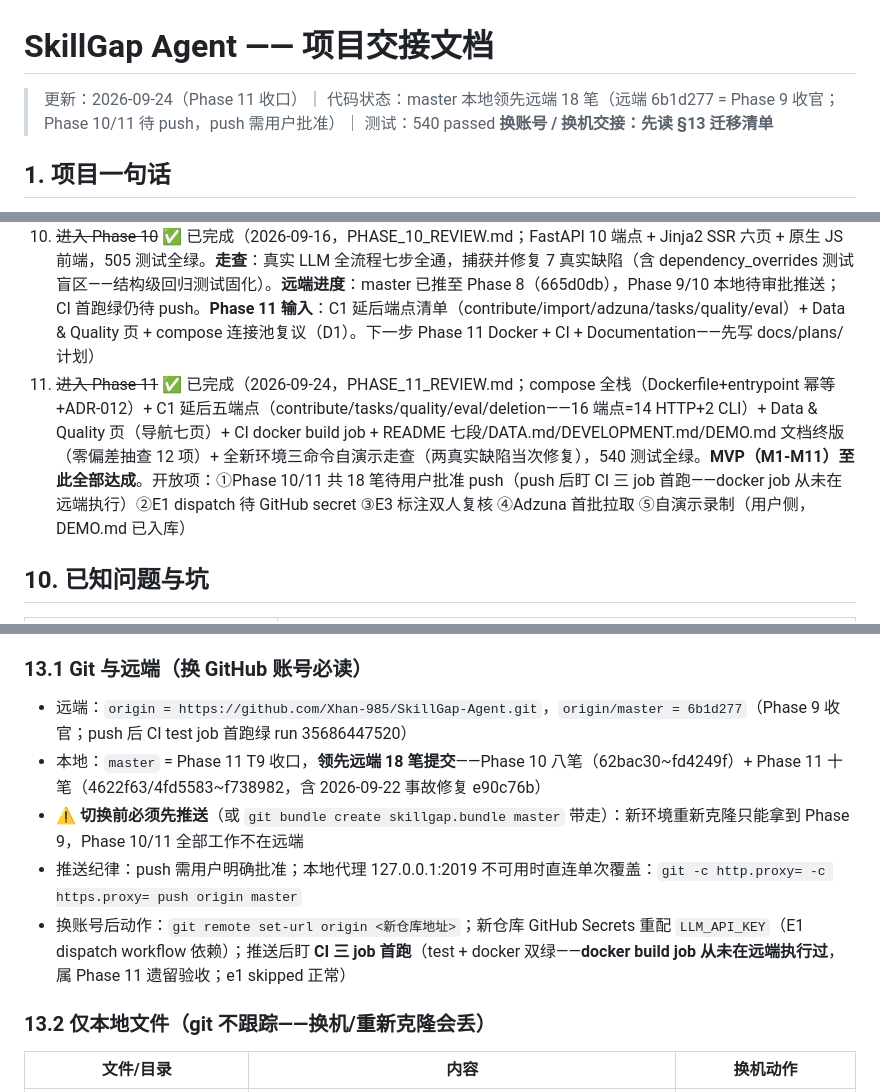
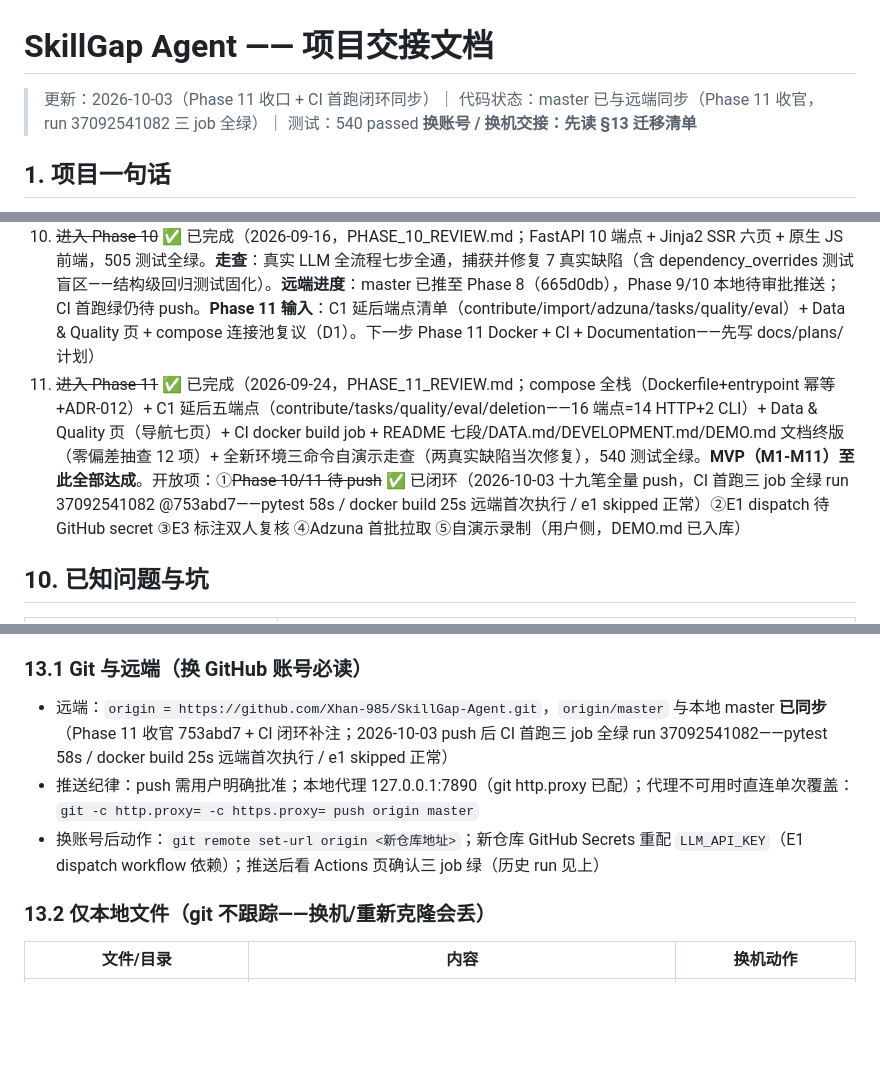
Before and after one commit to Xhan-985/SkillGap-Agent, a Markdown page: docs/HANDOVER.md, 3 parts joined by grey strips. Rendered like a GitHub page; blank space fills up the shorter version.

```diff
--- a/docs/HANDOVER.md
+++ b/docs/HANDOVER.md
@@ -1,6 +1,6 @@
 # SkillGap Agent —— 项目交接文档
 
-> 更新：2026-09-24（Phase 11 收口）｜ 代码状态：master 本地领先远端 18 笔（远端 6b1d277 = Phase 9 收官；Phase 10/11 待 push，push 需用户批准）｜ 测试：540 passed
+> 更新：2026-10-03（Phase 11 收口 + CI 首跑闭环同步）｜ 代码状态：master 已与远端同步（Phase 11 收官，run 37092541082 三 job 全绿）｜ 测试：540 passed
 > **换账号 / 换机交接：先读 §13 迁移清单**
 
 ## 1. 项目一句话
@@ -195,7 +195,7 @@ cd "E:\codexproject\SkillGap Agent"; & "E:\codexproject\SkillGap Agent\.venv\Scr
 8. ~~进入 Phase 8~~ ✅ 已完成（2026-09-04，PHASE_8_REVIEW.md；roi-v1 + LangGraph Agent + E3 基线 pass（nDCG@5=0.6497），410 测试全绿。**judge 已补做**：rubric-v1 真实基线 mean=5.0（eval_run #9，Warn 级不参与 verdict）。**RAG 引用层已激活**：1514 行证据已回填（bge-m3），跨语言/语义变体检索验证过（D-2026-09-04-16 激活记录）。待办：E3 标注双人复核（user 复核 + 同学抽标）。已知偏差（"Python 补到精通"/新手画像成本项冲突）为 v2 校准候选，见 data/eval/e3_report_v1.json）
 9. ~~进入 Phase 9~~ ✅ 已完成（2026-09-08，PHASE_9_REVIEW.md；gate 汇总门禁 + eval-report 报告 + CI 首个 workflow + 零漂移/taxonomy/劣化演练测试锚定 + E1 方差演练 PASS（极差 0.0145<0.03），443 测试全绿。docs/EVALUATION.md 为评测 README。**开放项**：CI 首跑绿待 push（workflow 须在远端生效）；E3 标注双人复核（user + 同学）仍待办。**遗留观察**：E1 verdict 对 LLM 服务可用性敏感——evidence_rate<1.0 一票 block 会被 DeepSeek 瞬时失败触发（T6 真实案例：#10-12 block → #14 恢复 warn），分诊处置见 EVALUATION.md §9）
 10. ~~进入 Phase 10~~ ✅ 已完成（2026-09-16，PHASE_10_REVIEW.md；FastAPI 10 端点 + Jinja2 SSR 六页 + 原生 JS 前端，505 测试全绿。**走查**：真实 LLM 全流程七步全通，捕获并修复 7 真实缺陷（含 dependency_overrides 测试盲区——结构级回归测试固化）。**远端进度**：master 已推至 Phase 8（665d0db），Phase 9/10 本地待审批推送；CI 首跑绿仍待 push。**Phase 11 输入**：C1 延后端点清单（contribute/import/adzuna/tasks/quality/eval）+ Data & Quality 页 + compose 连接池复议（D1）。下一步 Phase 11 Docker + CI + Documentation——先写 docs/plans/ 计划）
-11. ~~进入 Phase 11~~ ✅ 已完成（2026-09-24，PHASE_11_REVIEW.md；compose 全栈（Dockerfile+entrypoint 幂等+ADR-012）+ C1 延后五端点（contribute/tasks/quality/eval/deletion——16 端点=14 HTTP+2 CLI）+ Data & Quality 页（导航七页）+ CI docker build job + README 七段/DATA.md/DEVELOPMENT.md/DEMO.md 文档终版（零偏差抽查 12 项）+ 全新环境三命令自演示走查（两真实缺陷当次修复），540 测试全绿。**MVP（M1-M11）至此全部达成**。开放项：①Phase 10/11 共 18 笔待用户批准 push（push 后盯 CI 三 job 首跑——docker job 从未在远端执行）②E1 dispatch 待 GitHub secret ③E3 标注双人复核 ④Adzuna 首批拉取 ⑤自演示录制（用户侧，DEMO.md 已入库）
+11. ~~进入 Phase 11~~ ✅ 已完成（2026-09-24，PHASE_11_REVIEW.md；compose 全栈（Dockerfile+entrypoint 幂等+ADR-012）+ C1 延后五端点（contribute/tasks/quality/eval/deletion——16 端点=14 HTTP+2 CLI）+ Data & Quality 页（导航七页）+ CI docker build job + README 七段/DATA.md/DEVELOPMENT.md/DEMO.md 文档终版（零偏差抽查 12 项）+ 全新环境三命令自演示走查（两真实缺陷当次修复），540 测试全绿。**MVP（M1-M11）至此全部达成**。开放项：①~~Phase 10/11 待 push~~ ✅ 已闭环（2026-10-03 十九笔全量 push，CI 首跑三 job 全绿 run 37092541082 @753abd7——pytest 58s / docker build 25s 远端首次执行 / e1 skipped 正常）②E1 dispatch 待 GitHub secret ③E3 标注双人复核 ④Adzuna 首批拉取 ⑤自演示录制（用户侧，DEMO.md 已入库）
 
 ## 10. 已知问题与坑
 
@@ -243,11 +243,9 @@ cd "E:\codexproject\SkillGap Agent"; & "E:\codexproject\SkillGap Agent\.venv\Scr
 
 ### 13.1 Git 与远端（换 GitHub 账号必读）
 
-- 远端：`origin = https://github.com/Xhan-985/SkillGap-Agent.git`，`origin/master = 6b1d277`（Phase 9 收官；push 后 CI test job 首跑绿 run 35686447520）
-- 本地：`master` = Phase 11 T9 收口，**领先远端 18 笔提交**——Phase 10 八笔（62bac30~fd4249f）+ Phase 11 十笔（4622f63/4fd5583~f738982，含 2026-09-22 事故修复 e90c76b）
-- ⚠️ **切换前必须先推送**（或 `git bundle create skillgap.bundle master` 带走）：新环境重新克隆只能拿到 Phase 9，Phase 10/11 全部工作不在远端
-- 推送纪律：push 需用户明确批准；本地代理 127.0.0.1:2019 不可用时直连单次覆盖：`git -c http.proxy= -c https.proxy= push origin master`
-- 换账号后动作：`git remote set-url origin <新仓库地址>`；新仓库 GitHub Secrets 重配 `LLM_API_KEY`（E1 dispatch workflow 依赖）；推送后盯 **CI 三 job 首跑**（test + docker 双绿——**docker build job 从未在远端执行过**，属 Phase 11 遗留验收；e1 skipped 正常）
+- 远端：`origin = https://github.com/Xhan-985/SkillGap-Agent.git`，`origin/master` 与本地 master **已同步**（Phase 11 收官 753abd7 + CI 闭环补注；2026-10-03 push 后 CI 首跑三 job 全绿 run 37092541082——pytest 58s / docker build 25s 远端首次执行 / e1 skipped 正常）
+- 推送纪律：push 需用户明确批准；本地代理 127.0.0.1:7890（git http.proxy 已配）；代理不可用时直连单次覆盖：`git -c http.proxy= -c https.proxy= push origin master`
+- 换账号后动作：`git remote set-url origin <新仓库地址>`；新仓库 GitHub Secrets 重配 `LLM_API_KEY`（E1 dispatch workflow 依赖）；推送后看 Actions 页确认三 job 绿（历史 run 见上）
 
 ### 13.2 仅本地文件（git 不跟踪——换机/重新克隆会丢）
 
```
Also changed, not shown: other parts of docs/HANDOVER.md (+1 -1 lines), PHASE_11_REVIEW.md (+4 -4 lines), docs/ROADMAP.md (+2 -2 lines).
